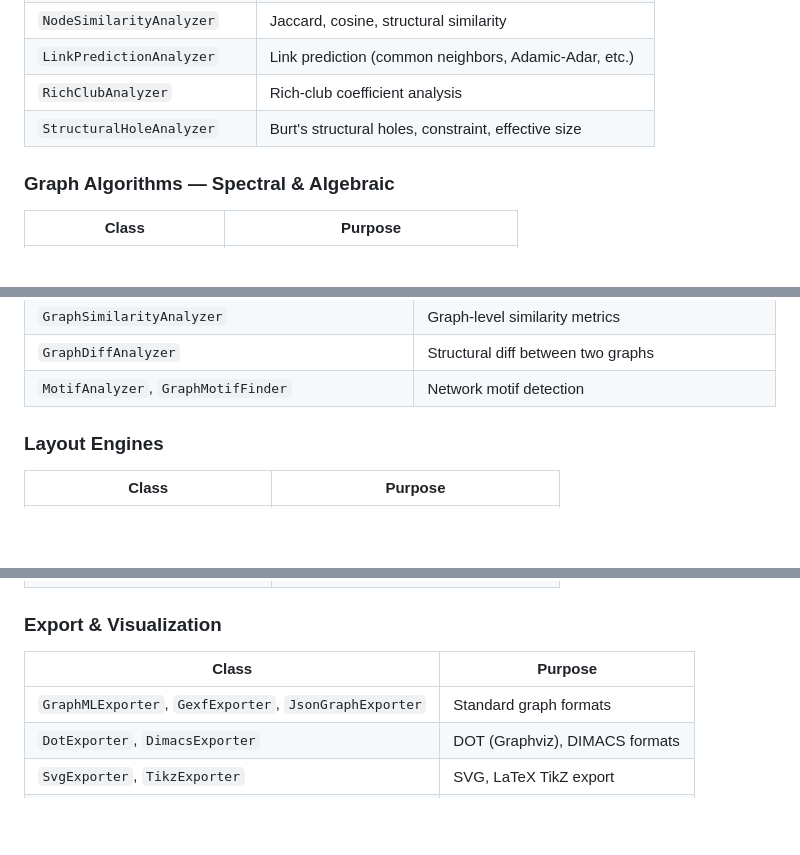
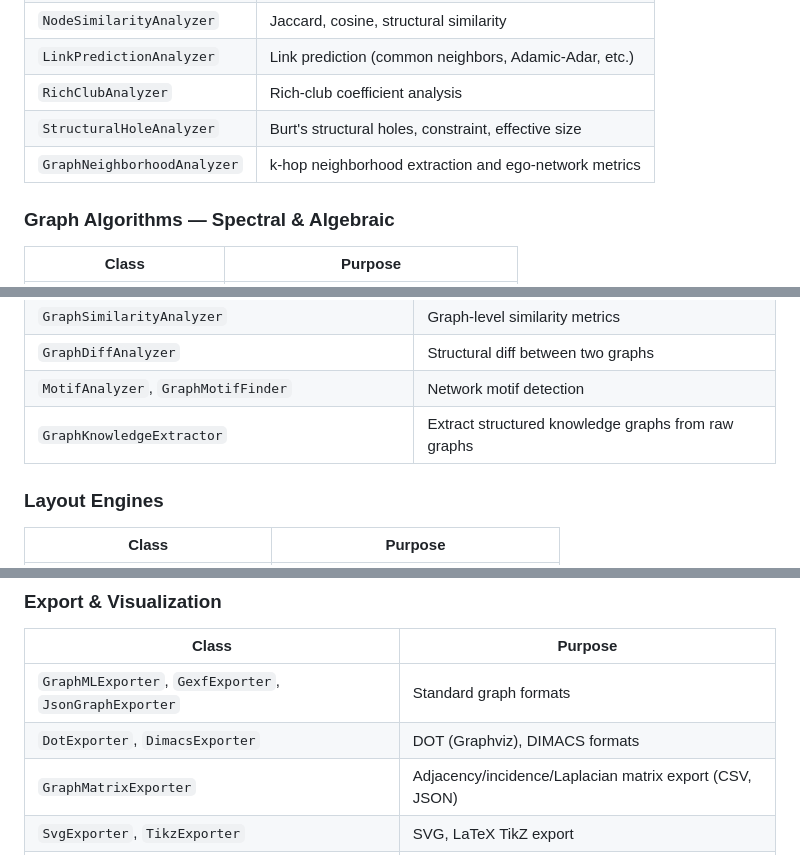
Before and after one commit to sauravbhattacharya001/GraphVisual, a Markdown page: CONTRIBUTING.md, 3 parts joined by grey strips. Rendered like a GitHub page; blank space fills up the shorter version.

```diff
--- a/CONTRIBUTING.md
+++ b/CONTRIBUTING.md
@@ -169,6 +172,7 @@ The `gvisual` package contains 140+ classes organized into functional areas. Her
 | `LinkPredictionAnalyzer` | Link prediction (common neighbors, Adamic-Adar, etc.) |
 | `RichClubAnalyzer` | Rich-club coefficient analysis |
 | `StructuralHoleAnalyzer` | Burt's structural holes, constraint, effective size |
+| `GraphNeighborhoodAnalyzer` | k-hop neighborhood extraction and ego-network metrics |
 
 ### Graph Algorithms — Spectral & Algebraic
 | Class | Purpose |
@@ -225,6 +240,7 @@ The `gvisual` package contains 140+ classes organized into functional areas. Her
 | `GraphSimilarityAnalyzer` | Graph-level similarity metrics |
 | `GraphDiffAnalyzer` | Structural diff between two graphs |
 | `MotifAnalyzer`, `GraphMotifFinder` | Network motif detection |
+| `GraphKnowledgeExtractor` | Extract structured knowledge graphs from raw graphs |
 
 ### Layout Engines
 | Class | Purpose |
@@ -241,6 +257,7 @@ The `gvisual` package contains 140+ classes organized into functional areas. Her
 |-------|---------|
 | `GraphMLExporter`, `GexfExporter`, `JsonGraphExporter` | Standard graph formats |
 | `DotExporter`, `DimacsExporter` | DOT (Graphviz), DIMACS formats |
+| `GraphMatrixExporter` | Adjacency/incidence/Laplacian matrix export (CSV, JSON) |
 | `SvgExporter`, `TikzExporter` | SVG, LaTeX TikZ export |
 | `InteractiveHtmlExporter`, `GraphDiffHtmlExporter` | Interactive HTML visualizations |
 | `CsvReportExporter`, `NetworkFlowExporter` | Tabular data export |
```
Also changed, not shown: other parts of CONTRIBUTING.md (+23 -8 lines).
